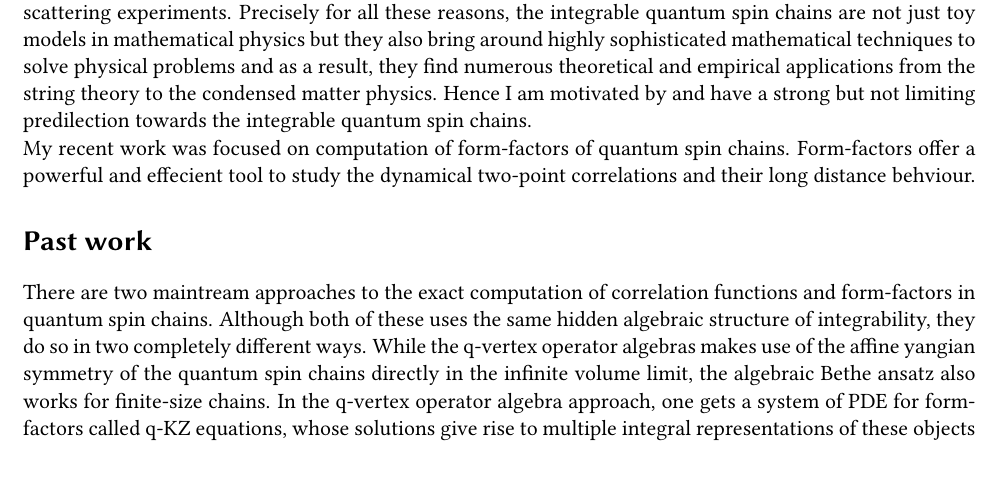
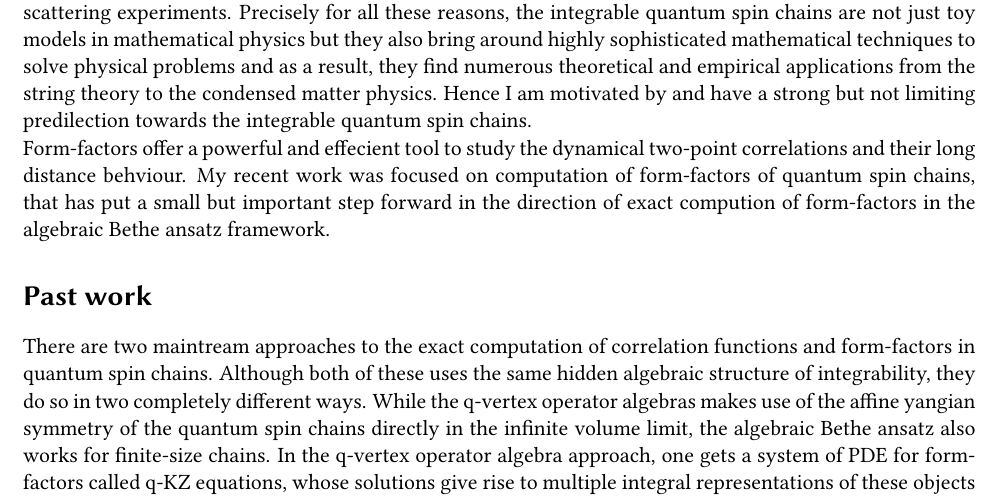
Before and after one commit to codegiri/girikulkarni.github.io, a LaTeX document (RS/RS.tex): part of page 1 of 3, cut so that both start at the same text, the shorter picture padded with empty space. Compiled offline with pdfLaTeX.

Commit message:
RS updated

```diff
--- a/RS/RS.tex
+++ b/RS/RS.tex
@@ -45,7 +45,8 @@ Spin chains have also been realised in the laboratory, hence opening the doors t
 Precisely for all these reasons, the integrable quantum spin chains are not just toy models in mathematical physics but they also bring around highly sophisticated mathematical techniques to solve physical problems and as a result, they find numerous theoretical and empirical applications from the string theory to the condensed matter physics.
 Hence I am motivated by and have a strong but not limiting predilection towards the integrable quantum spin chains.
 \par
-My recent work was focused on computation of form-factors of quantum spin chains. Form-factors offer a powerful and effecient tool to study the dynamical two-point correlations and their long distance behviour.
+Form-factors offer a powerful and effecient tool to study the dynamical two-point correlations and their long distance behviour.
+My recent work was focused on computation of form-factors of quantum spin chains, that has put a small but important step forward in the direction of exact compution of form-factors in the algebraic Bethe ansatz framework.
 \addsec{Past work}
 There are two maintream approaches to the exact computation of correlation functions and form-factors in quantum spin chains. Although both of these uses the same hidden algebraic structure of integrability, they do so in two completely different ways.
 While the q-vertex operator algebras makes use of the affine yangian symmetry of the quantum spin chains directly in the infinite volume limit, the algebraic Bethe ansatz also works for finite-size chains.
```
Also changed, not shown: RS/RS.pdf.
